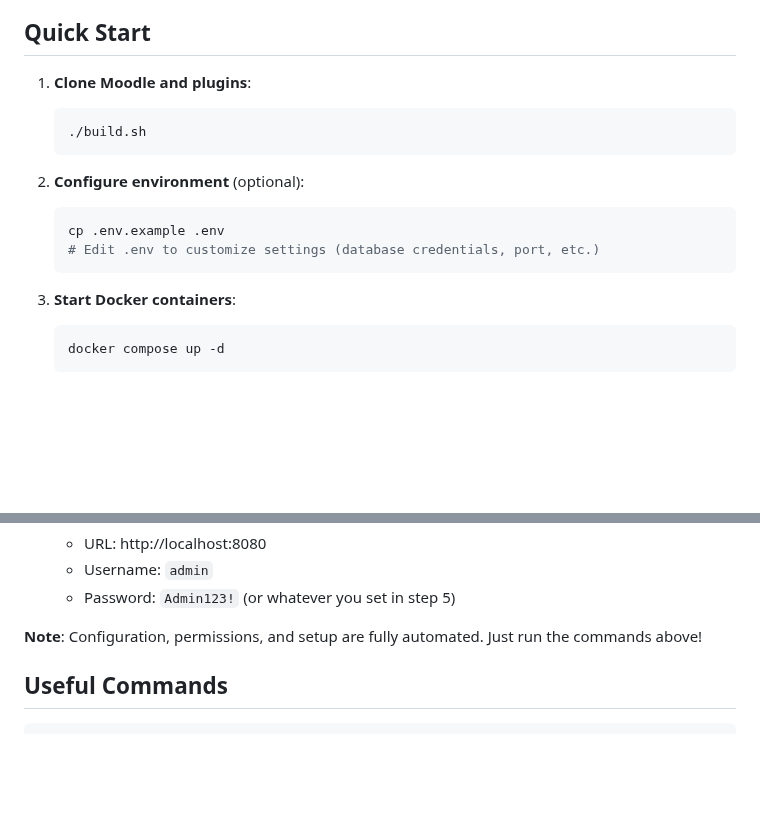
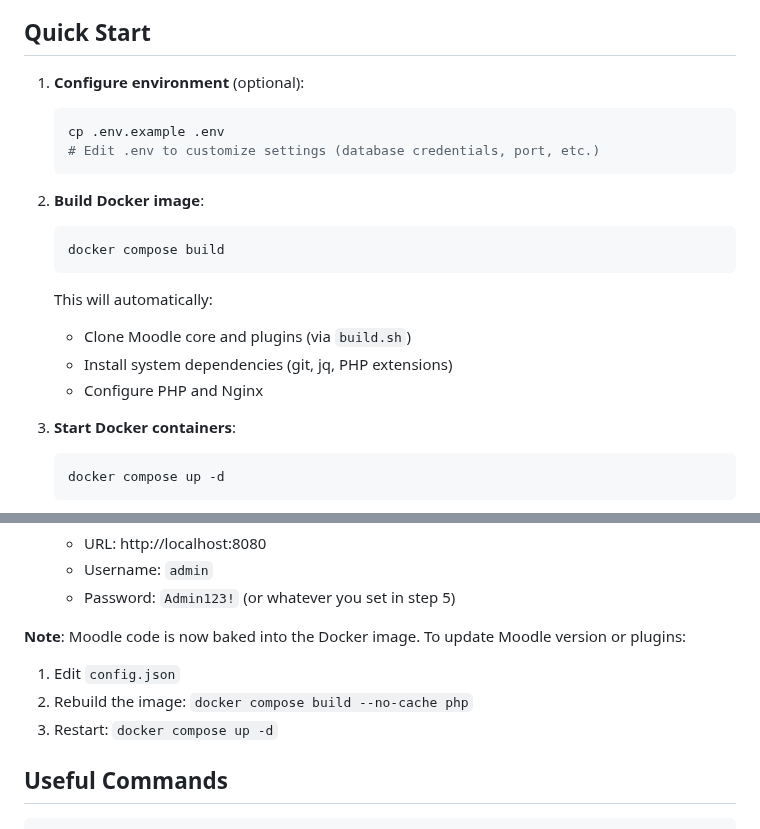
Before and after one commit to REB-ICTE/elearning, a Markdown page: DOCKER.md, 2 parts joined by grey strips. Rendered like a GitHub page; blank space fills up the shorter version.

Commit message:
update docker

````diff
--- a/DOCKER.md
+++ b/DOCKER.md
@@ -11,16 +11,21 @@ This setup uses Docker Compose with MariaDB, PHP-FPM, and Nginx.
 
 ## Quick Start
 
-1. **Clone Moodle and plugins**:
-   ```bash
-   ./build.sh
-   ```
-
-2. **Configure environment** (optional):
+1. **Configure environment** (optional):
    ```bash
    cp .env.example .env
    # Edit .env to customize settings (database credentials, port, etc.)
    ```
+
+2. **Build Docker image**:
+   ```bash
+   docker compose build
+   ```
+
+   This will automatically:
+   - Clone Moodle core and plugins (via `build.sh`)
+   - Install system dependencies (git, jq, PHP extensions)
+   - Configure PHP and Nginx
 
 3. **Start Docker containers**:
    ```bash
@@ -48,7 +53,10 @@ This setup uses Docker Compose with MariaDB, PHP-FPM, and Nginx.
    - Username: `admin`
    - Password: `Admin123!` (or whatever you set in step 5)
 
-**Note**: Configuration, permissions, and setup are fully automated. Just run the commands above!
+**Note**: Moodle code is now baked into the Docker image. To update Moodle version or plugins:
+1. Edit `config.json`
+2. Rebuild the image: `docker compose build --no-cache php`
+3. Restart: `docker compose up -d`
 
 ## Useful Commands
 
````
